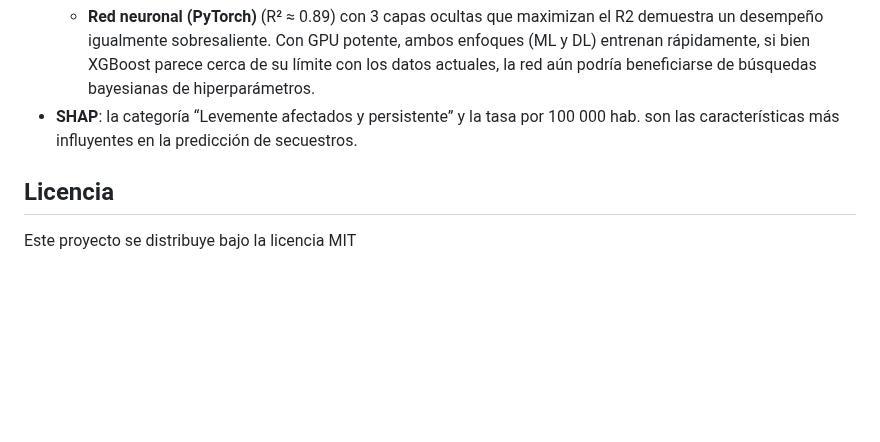
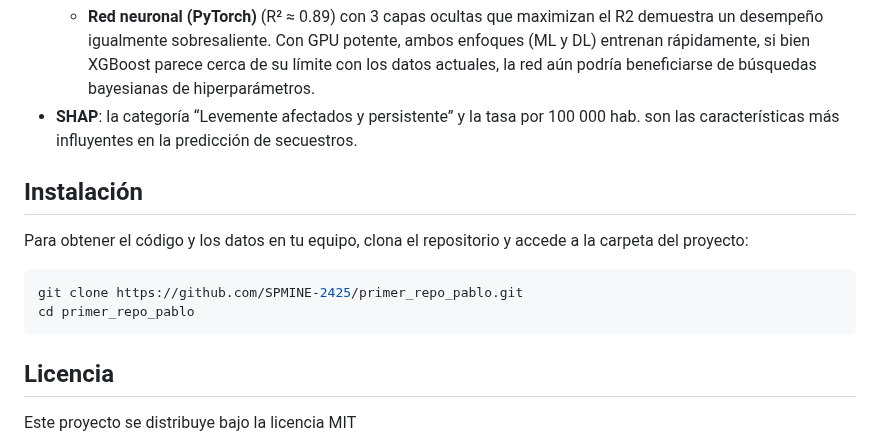
Before and after one commit to SPMINE-2425/primer_repo_pablo, a Markdown page: README.md, the part around the change. Rendered like a GitHub page; blank space fills up the shorter version.

````diff
--- a/README.md
+++ b/README.md
@@ -26,5 +26,16 @@ Este repositorio contiene el código y los datos para un estudio exhaustivo de l
   - **Red neuronal (PyTorch)** (R² ≈ 0.89) con 3 capas ocultas que maximizan el R2 demuestra un desempeño igualmente sobresaliente. Con GPU potente, ambos enfoques (ML y DL) entrenan rápidamente, si bien XGBoost parece cerca de su límite con los datos actuales, la red aún podría beneficiarse de búsquedas bayesianas de hiperparámetros.
 - **SHAP**: la categoría “Levemente afectados y persistente” y la tasa por 100 000 hab. son las características más influyentes en la predicción de secuestros.
 
+
+## Instalación
+
+Para obtener el código y los datos en tu equipo, clona el repositorio y accede a la carpeta del proyecto:
+
+```bash
+git clone https://github.com/SPMINE-2425/primer_repo_pablo.git
+cd primer_repo_pablo
+```
+
+
 ## Licencia
 Este proyecto se distribuye bajo la licencia MIT
````
